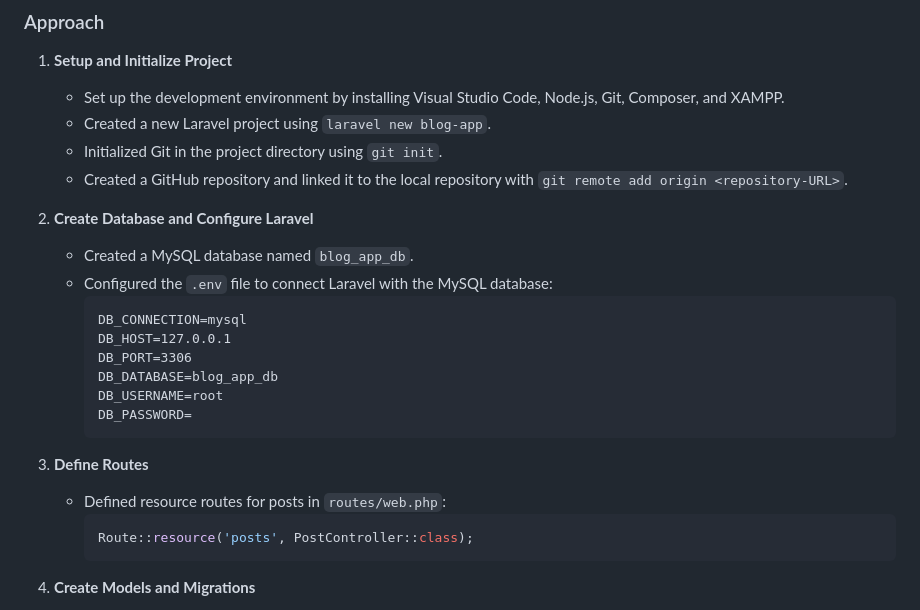
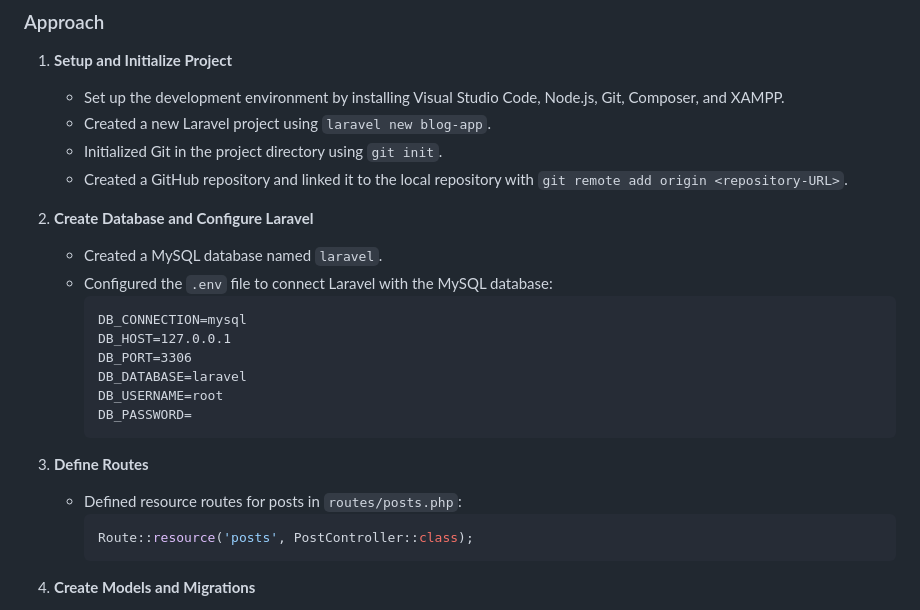
Before and after one commit to vyendala/blog-post, a Markdown page: README.md, the part around the change. Rendered like a GitHub page.

````diff
--- a/README.md
+++ b/README.md
@@ -15,19 +15,19 @@ Repository URL: [https://github.com/vyendala/blog-post](https://github.com/vyend
    - Created a GitHub repository and linked it to the local repository with `git remote add origin <repository-URL>`.
 
 2. **Create Database and Configure Laravel**
-   - Created a MySQL database named `blog_app_db`.
+   - Created a MySQL database named `laravel`.
    - Configured the `.env` file to connect Laravel with the MySQL database:
      ```plaintext
      DB_CONNECTION=mysql
      DB_HOST=127.0.0.1
      DB_PORT=3306
-     DB_DATABASE=blog_app_db
+     DB_DATABASE=laravel
      DB_USERNAME=root
      DB_PASSWORD=
      ```
 
 3. **Define Routes**
-   - Defined resource routes for posts in `routes/web.php`:
+   - Defined resource routes for posts in `routes/posts.php`:
      ```php
      Route::resource('posts', PostController::class);
      ```
````
